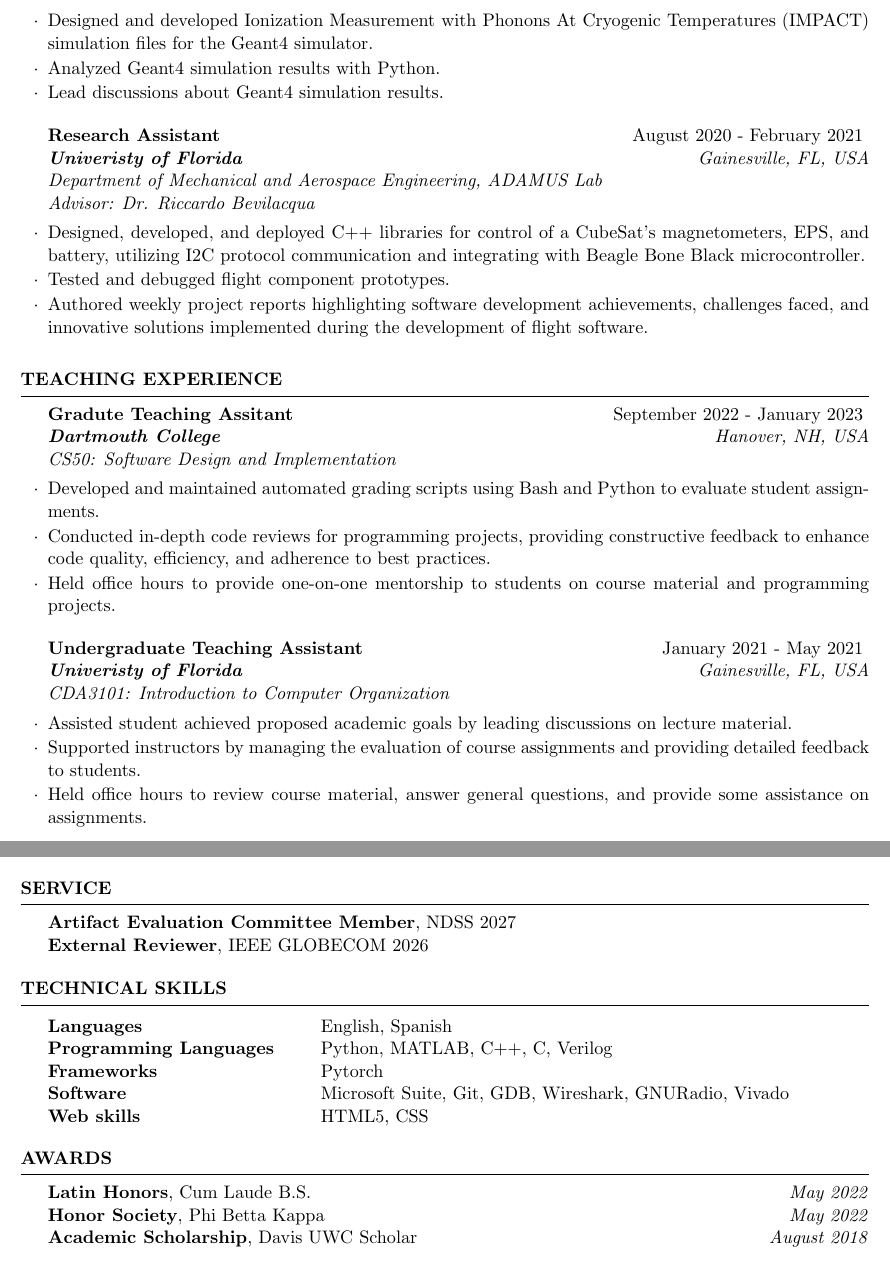
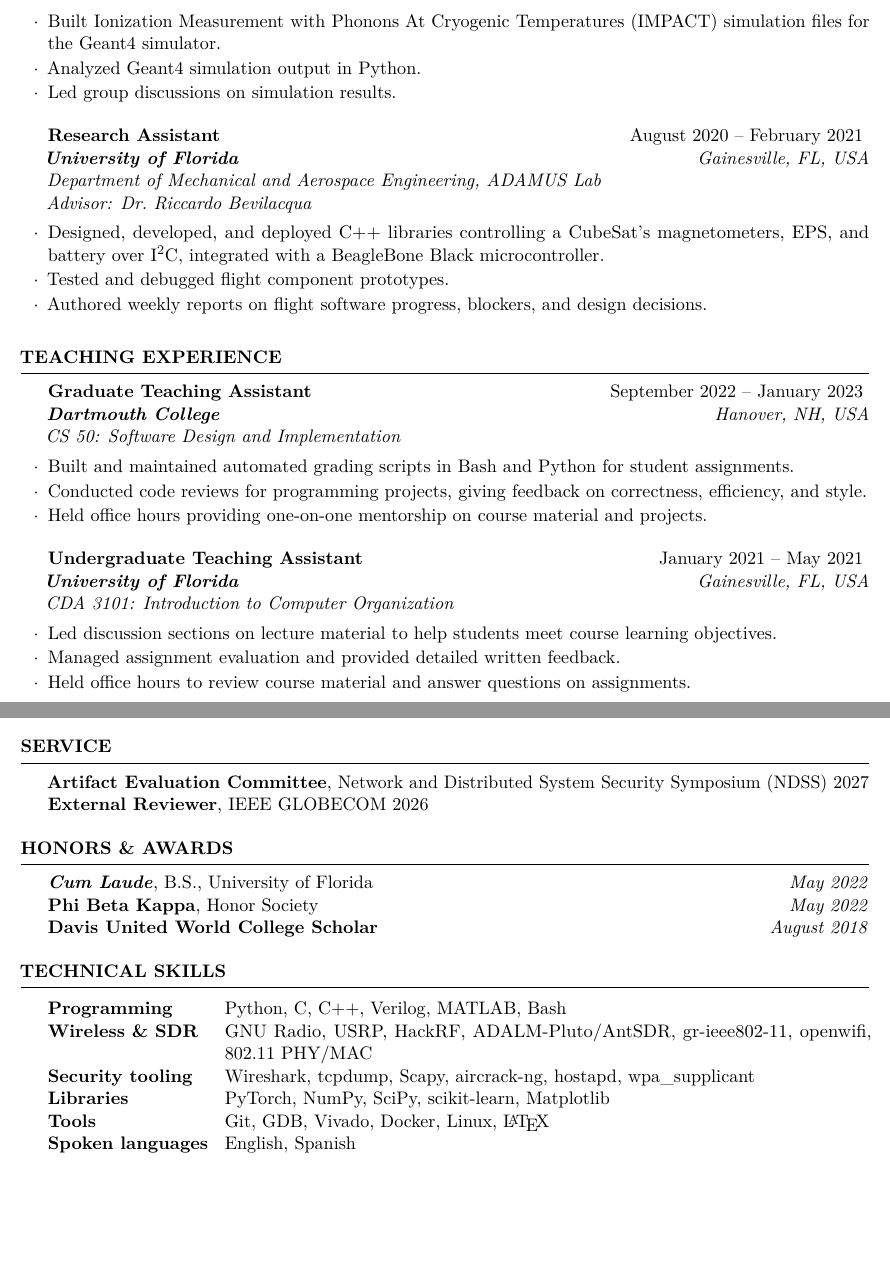
Before and after one commit to carguelloM/cv-resume, a LaTeX CV (cv.tex): two parts of pages 2 and 3 of 3, joined at a grey line, cut so that both start at the same text, the shorter picture padded with empty space. Compiled offline with pdfLaTeX.

Commit message:
cv reorg

```diff
--- a/cv.tex
+++ b/cv.tex
@@ -88,3 +128,0 @@
-  \item Designed and developed Ionization Measurement with Phonons At Cryogenic Temperatures (IMPACT) simulation files for the Geant4 simulator.
-  \item Analyzed Geant4 simulation results with Python.
-  \item Lead discussions about Geant4 simulation results.
@@ -91,4 +134,2 @@
   \end{rSubsection_ra}
 
-  \begin{rSubsection_ra}{Research Assistant}{August 2020 - February 2021}{Univeristy of Florida}{Gainesville, FL, USA}{Department of Mechanical and Aerospace Engineering, ADAMUS Lab}{Dr. Riccardo Bevilacqua}
-    \item Designed, developed, and deployed C++ libraries for control of a CubeSat's magnetometers, EPS, and battery, utilizing I2C protocol communication and integrating with Beagle Bone Black microcontroller.
@@ -95,19 +142,30 @@
+  \begin{rSubsection_ra}{Research Assistant}{May 2021 -- May 2022}{University of Florida}{Gainesville, FL, USA}{Department of Physics, SuperCDMS HVeV-DMC Data Analysis and Simulations Team}{Dr.~Tarek Saab}
+    \item Built Ionization Measurement with Phonons At Cryogenic Temperatures (IMPACT) simulation files for the Geant4 simulator.
+    \item Analyzed Geant4 simulation output in Python.
+    \item Led group discussions on simulation results.
+  \end{rSubsection_ra}
+
+  \begin{rSubsection_ra}{Research Assistant}{August 2020 -- February 2021}{University of Florida}{Gainesville, FL, USA}{Department of Mechanical and Aerospace Engineering, ADAMUS Lab}{Dr.~Riccardo Bevilacqua}
+    \item Designed, developed, and deployed C++ libraries controlling a CubeSat's magnetometers, EPS, and battery over I\textsuperscript{2}C, integrated with a BeagleBone Black microcontroller.
     \item Tested and debugged flight component prototypes.
-    \item Authored weekly project reports highlighting software development achievements, challenges faced, and innovative solutions implemented during the development of flight software.
+    \item Authored weekly reports on flight software progress, blockers, and design decisions.
   \end{rSubsection_ra}
+
 \end{rSection}
 
 %----------------------------------------------------------------------------------------
 %   TEACHING EXPERIENCE
 %----------------------------------------------------------------------------------------
 \begin{rSection}{Teaching Experience}
-\begin{rSubsection_ta}{Gradute Teaching Assitant}{September 2022 - January 2023}{Dartmouth College}{Hanover, NH, USA}{CS50: Software Design and Implementation}
-  \item Developed and maintained automated grading scripts using Bash and Python to evaluate student assignments.
-  \item Conducted in-depth code reviews for programming projects, providing constructive feedback to enhance code quality, efficiency, and adherence to best practices.
-  \item Held office hours to provide one-on-one mentorship to students on course material and programming projects.
-\end{rSubsection_ta}
-\begin{rSubsection_ta}{Undergraduate Teaching Assistant}{January 2021 - May 2021}{Univeristy of Florida}{Gainesville, FL, USA}{CDA3101: Introduction to Computer Organization}
-\item Assisted student achieved proposed academic goals by leading discussions on lecture material.
-\item Supported instructors by managing the evaluation of course assignments and providing detailed feedback to students.
-\item Held office hours to review course material, answer general questions, and provide some assistance on assignments.
-\end{rSubsection_ta}
+
+  \begin{rSubsection_ta}{Graduate Teaching Assistant}{September 2022 -- January 2023}{Dartmouth College}{Hanover, NH, USA}{CS 50: Software Design and Implementation}
+    \item Built and maintained automated grading scripts in Bash and Python for student assignments.
+    \item Conducted code reviews for programming projects, giving feedback on correctness, efficiency, and style.
+    \item Held office hours providing one-on-one mentorship on course material and projects.
+  \end{rSubsection_ta}
+
+  \begin{rSubsection_ta}{Undergraduate Teaching Assistant}{January 2021 -- May 2021}{University of Florida}{Gainesville, FL, USA}{CDA 3101: Introduction to Computer Organization}
+    \item Led discussion sections on lecture material to help students meet course learning objectives.
+    \item Managed assignment evaluation and provided detailed written feedback.
+    \item Held office hours to review course material and answer questions on assignments.
+  \end{rSubsection_ta}
@@ -129 +185,0 @@
-  \end{rSubsection_Journal}
@@ -141,71 +191,59 @@
+\begin{rSection}{Service}
+\textbf{Artifact Evaluation Committee}, Network and Distributed System Security Symposium (NDSS) 2027 \\
+\textbf{External Reviewer}, IEEE GLOBECOM 2026
 \end{rSection}
-%---------------------------------------------------------------------------------------
-% Projects
+
+%----------------------------------------------------------------------------------------
+%   HONORS AND AWARDS
+%----------------------------------------------------------------------------------------
+\begin{rSection}{Honors \& Awards}
+\textbf{\textit{Cum Laude}}, B.S., University of Florida \hfill \textit{May 2022} \\
+\textbf{Phi Beta Kappa}, Honor Society \hfill \textit{May 2022} \\
+\textbf{Davis United World College Scholar} \hfill \textit{August 2018}
+\end{rSection}
+
+%----------------------------------------------------------------------------------------
+%   TECHNICAL SKILLS
+%----------------------------------------------------------------------------------------
+\begin{rSection}{Technical Skills}
+
+\begin{tabular}{@{} >{\bfseries}p{1.35in} @{\hspace{2ex}} p{\dimexpr\linewidth-1.35in-2ex\relax} @{}}
+Programming       & Python, C, C++, Verilog, MATLAB, Bash \\
+Wireless \& SDR   & GNU Radio, USRP, HackRF, ADALM-Pluto/AntSDR, gr-ieee802-11, openwifi, 802.11 PHY/MAC \\
+Security tooling  & Wireshark, tcpdump, Scapy, aircrack-ng, hostapd, wpa\_supplicant \\
+Libraries         & PyTorch, NumPy, SciPy, scikit-learn, Matplotlib \\
+Tools             & Git, GDB, Vivado, Docker, Linux, \LaTeX{} \\
+Spoken languages  & English, Spanish \\
+\end{tabular}
+
+\end{rSection}
+
+%----------------------------------------------------------------------------------------
+%   OPTIONAL SECTIONS (kept commented for later use)
 %----------------------------------------------------------------------------------------
 % \begin{rSection}{Projects}
 % \begin{rSubsection_project}{SDR FM Radio Demodulator}{August 2024}
-% Real Time FM radio demodulator for HackRF and RTL SDR written in Python. \underline{Future Work}: Support other SDRs and improve audio streaming. [\href{https://github.com/carguelloM/sdr-fm-radio}{GitHub Repository}]
+% Real-time FM radio demodulator for HackRF and RTL-SDR written in Python. \underline{Future work}: support additional SDRs and improve audio streaming. [\href{https://github.com/carguelloM/sdr-fm-radio}{GitHub}]
 % \end{rSubsection_project}
-
-% \begin{rSubsection_project}{Bi-detectional Intercom}{Novermber 2021}
-% Bi-directional intercom based on operational amplifiers, BJT transistors, and diodes. [LTSPice Sim]
+%
+% \begin{rSubsection_project}{Bi-directional Intercom}{November 2021}
+% Bi-directional intercom built from operational amplifiers, BJT transistors, and diodes. [LTspice simulation]
 % \end{rSubsection_project}
-
+%
 % \begin{rSubsection_project}{Shell for UNIX-Based Systems}{January 2021}
-% A shell for Unix-based system with basic capabilities, such as
-% I/O redirection, piping, wildcarding, tilde-expansion, and background processing. [\href{https://github.com/carguelloM/CPshell}{GitHub Repository}]
+% Shell for Unix-based systems supporting I/O redirection, piping, wildcarding, tilde expansion, and background processing. [\href{https://github.com/carguelloM/CPshell}{GitHub}]
 % \end{rSubsection_project}
-
-
 % \end{rSection}
 
-%---------------------------------------------------------------------------------------
-% Service
-%----------------------------------------------------------------------------------------
-\begin{rSection}{Service}
-\textbf{Artifact Evaluation Committee Member}, NDSS 2027\\
-\textbf{External Reviewer}, IEEE GLOBECOM 2026
-\end{rSection}
-
-%---------------------------------------------------------------------------------------
-% Other Academic Activities
-%----------------------------------------------------------------------------------------
 % \begin{rSection}{Other Academic Activities}
 % \textbf{Student Participant}, CyberTruck Challenge \hfill \textit{June 2024}
 % \end{rSection}
-%---------------------------------------------------------------------------------------
-%   OTHER EXPERIENCE SECTION
-%----------------------------------------------------------------------------------------
 
 % \begin{rSection}{Other Experience}
-% \begin{rSubsection}{Audio Visual Specialist}{May 2019 - March 2022}{J. Wayne Reitz Union}{Gainesville, FL, USA}
-%   \item Managed and installed audio-visual equipment for shows, meeting, and events held at the
-% J. Wayne Reitz Union.
-%   \item Aided costumers with audio-visual technical difficulties.
+% \begin{rSubsection}{Audio Visual Specialist}{May 2019 -- March 2022}{J. Wayne Reitz Union}{Gainesville, FL, USA}
+%   \item Managed and installed audio-visual equipment for shows, meetings, and events.
+%   \item Assisted customers with audio-visual technical difficulties.
 % \end{rSubsection}
 % \end{rSection}
 
-%----------------------------------------------------------------------------------------
-%   TECHNICAL STRENGTHS SECTION
-%----------------------------------------------------------------------------------------
-\begin{rSection}{Technical Skills}
-
-\begin{tabular}{ @{} >{\bfseries}l @{\hspace{6ex}} l }
-Languages & English, Spanish \\
-Programming Languages & Python, MATLAB, C++, C, Verilog\\
-Frameworks & Pytorch \\
-Software & Microsoft Suite, Git, GDB, Wireshark, GNURadio, Vivado \\
-Web skills & HTML5, CSS \\
-\end{tabular}
-
-\end{rSection}
-%----------------------------------------------------------------------------------------
-%   Awards
-%----------------------------------------------------------------------------------------
-\begin{rSection}{Awards}
-\textbf{Latin Honors}, Cum Laude B.S. \hfill \textit{May 2022} \\
-\textbf{Honor Society}, Phi Betta Kappa \hfill \textit{May 2022} \\
-\textbf{Academic Scholarship}, Davis UWC Scholar \hfill \textit{August 2018}
-\end{rSection}
-
 \end{document}
```
Also changed, not shown: cv.pdf, cv.tex (195 more changed lines).
